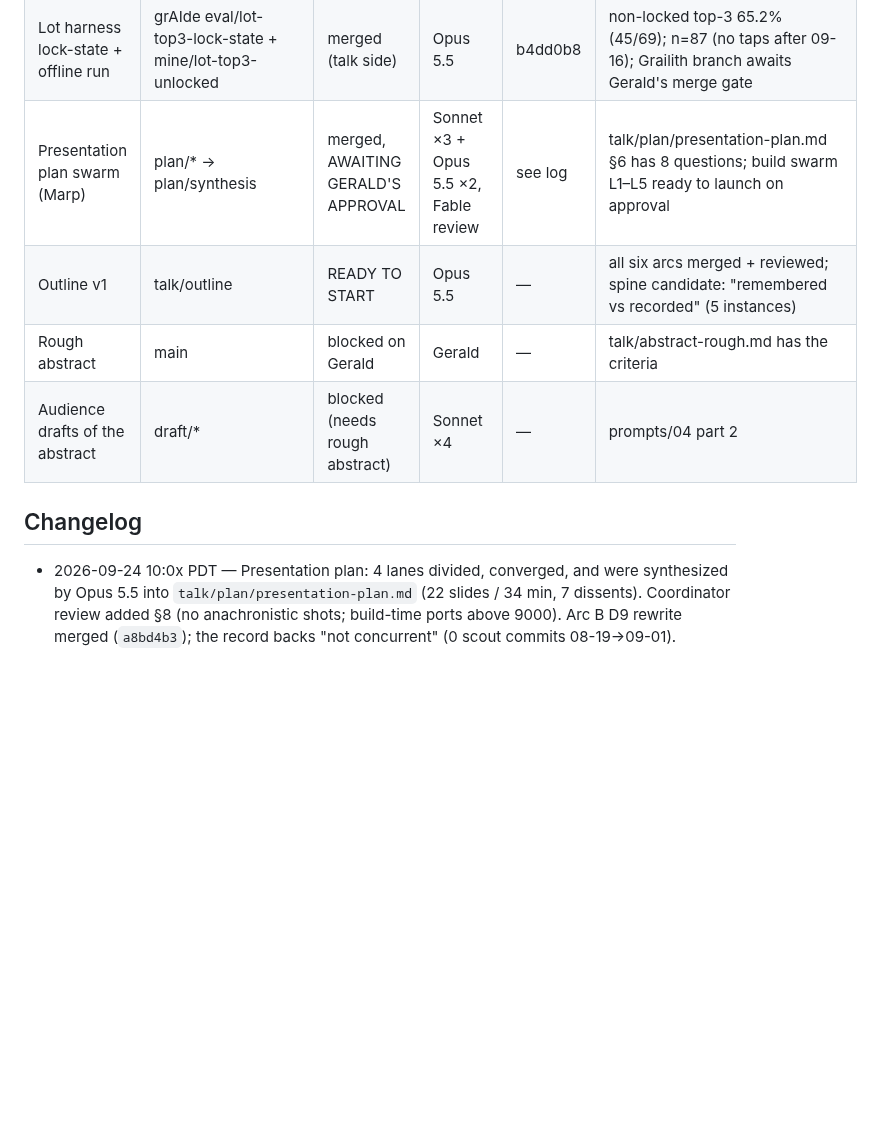
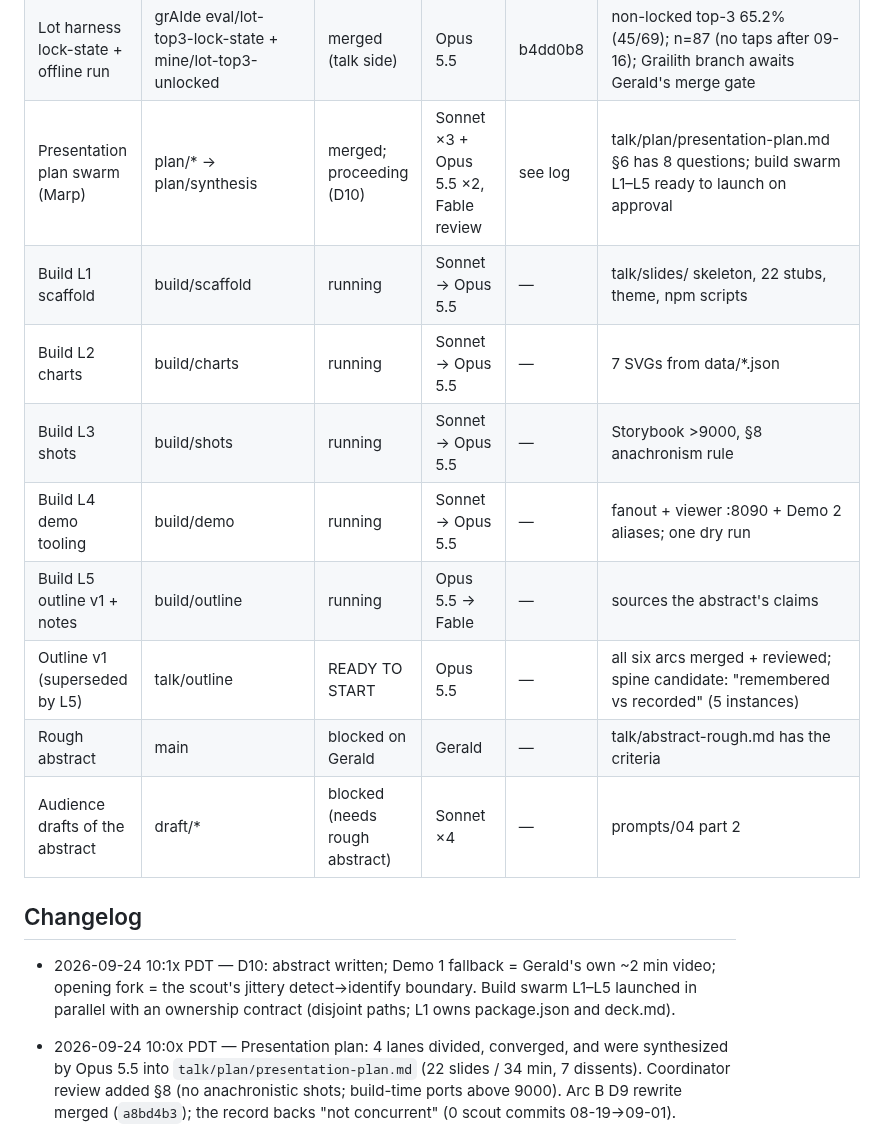
Before and after one commit to gsornsen/htsysadath, a Markdown page: docs/project/tracking.md, the part around the change. Rendered like a GitHub page; blank space fills up the shorter version.

Commit message:
project: tracking — build swarm L1–L5 running
Co-Authored-By: Claude Opus 5.5 (1M context) <noreply@anthropic.com>
Claude-Session: https://claude.ai/code/session_016npEobfYAe8BQwo1YdaQwN

```diff
--- a/docs/project/tracking.md
+++ b/docs/project/tracking.md
@@ -17,12 +17,19 @@ blocked · dropped. Newest changes at the top of the changelog.
 | Interview Gerald (arc D) | — | done (Q1 deferred) | Gerald | — | answers in decisions.md D4 |
 | E67 top-3 replay (D4 at @3) | mine/e67-top3-replay | merged | Opus 5.5 | 300488d | print@3 83.58→89.05% (p=0.0034); control reproduced E67 exactly |
 | Lot harness lock-state + offline run | grAIde eval/lot-top3-lock-state + mine/lot-top3-unlocked | merged (talk side) | Opus 5.5 | b4dd0b8 | non-locked top-3 65.2% (45/69); n=87 (no taps after 09-16); Grailith branch awaits Gerald's merge gate |
-| Presentation plan swarm (Marp) | plan/* → plan/synthesis | merged, AWAITING GERALD'S APPROVAL | Sonnet ×3 + Opus 5.5 ×2, Fable review | see log | talk/plan/presentation-plan.md §6 has 8 questions; build swarm L1–L5 ready to launch on approval |
-| Outline v1 | talk/outline | READY TO START | Opus 5.5 | — | all six arcs merged + reviewed; spine candidate: "remembered vs recorded" (5 instances) |
+| Presentation plan swarm (Marp) | plan/* → plan/synthesis | merged; proceeding (D10) | Sonnet ×3 + Opus 5.5 ×2, Fable review | see log | talk/plan/presentation-plan.md §6 has 8 questions; build swarm L1–L5 ready to launch on approval |
+| Build L1 scaffold | build/scaffold | running | Sonnet → Opus 5.5 | — | talk/slides/ skeleton, 22 stubs, theme, npm scripts |
+| Build L2 charts | build/charts | running | Sonnet → Opus 5.5 | — | 7 SVGs from data/*.json |
+| Build L3 shots | build/shots | running | Sonnet → Opus 5.5 | — | Storybook >9000, §8 anachronism rule |
+| Build L4 demo tooling | build/demo | running | Sonnet → Opus 5.5 | — | fanout + viewer :8090 + Demo 2 aliases; one dry run |
+| Build L5 outline v1 + notes | build/outline | running | Opus 5.5 → Fable | — | sources the abstract's claims |
+| Outline v1 (superseded by L5) | talk/outline | READY TO START | Opus 5.5 | — | all six arcs merged + reviewed; spine candidate: "remembered vs recorded" (5 instances) |
 | Rough abstract | main | blocked on Gerald | Gerald | — | talk/abstract-rough.md has the criteria |
 | Audience drafts of the abstract | draft/* | blocked (needs rough abstract) | Sonnet ×4 | — | prompts/04 part 2 |
 
 ## Changelog
+
+- 2026-09-24 10:1x PDT — D10: abstract written; Demo 1 fallback = Gerald's own ~2 min video; opening fork = the scout's jittery detect→identify boundary. Build swarm L1–L5 launched in parallel with an ownership contract (disjoint paths; L1 owns package.json and deck.md).
 
 - 2026-09-24 10:0x PDT — Presentation plan: 4 lanes divided, converged, and were synthesized by Opus 5.5 into `talk/plan/presentation-plan.md` (22 slides / 34 min, 7 dissents). Coordinator review added §8 (no anachronistic shots; build-time ports above 9000). Arc B D9 rewrite merged (`a8bd4b3`); the record backs "not concurrent" (0 scout commits 08-19→09-01).
 
```
